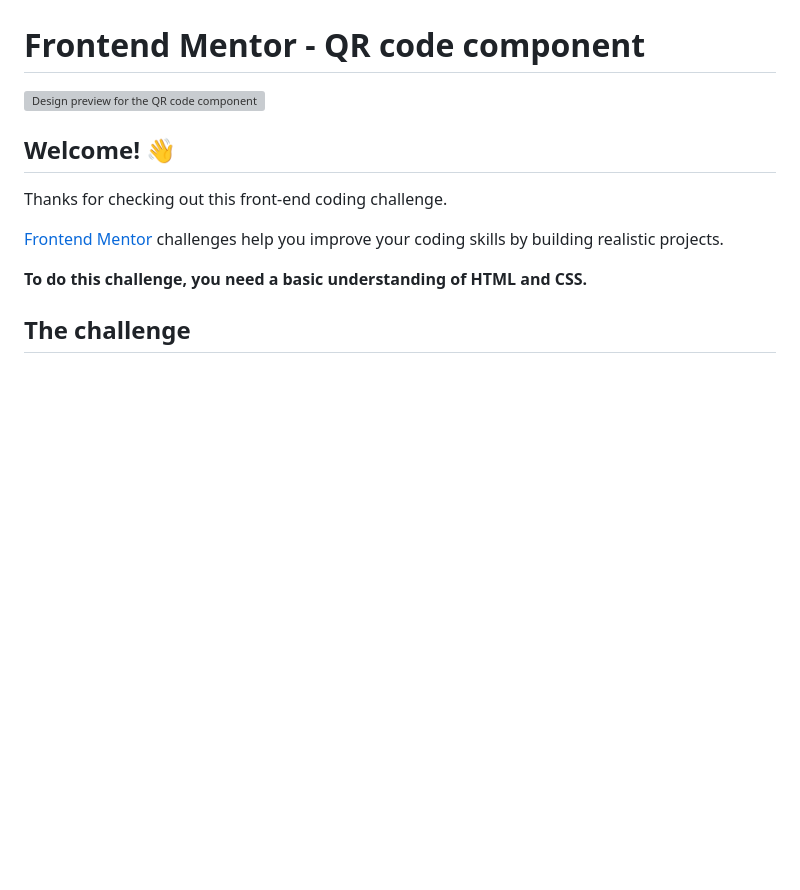
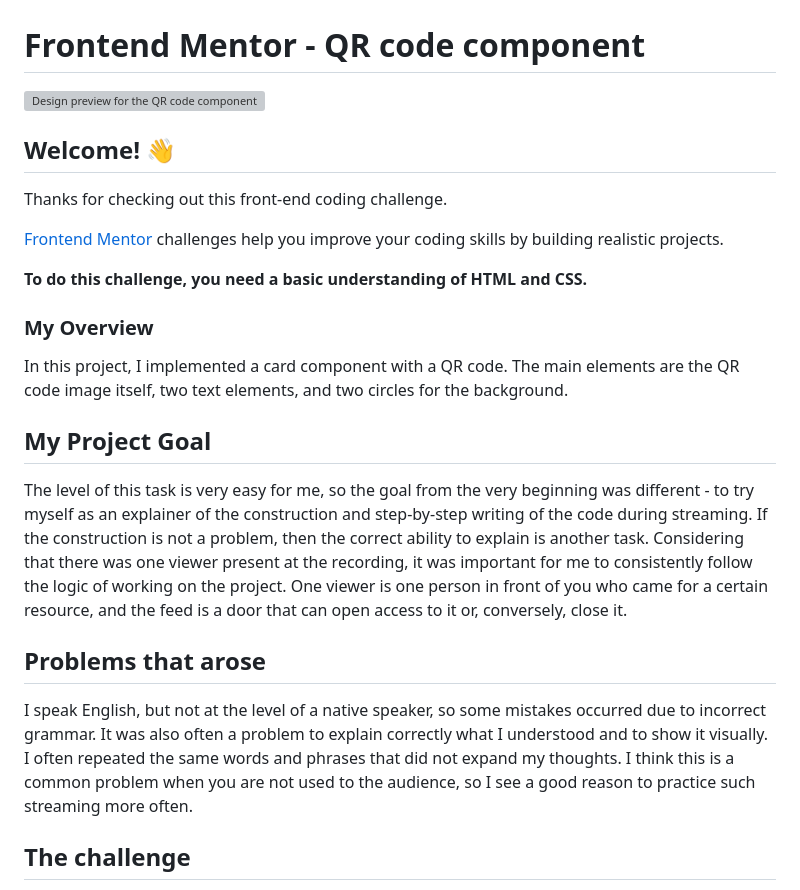
Before and after one commit to Olha-Fursova/QR-code-component, a Markdown page: README.md, the part around the change. Rendered like a GitHub page; blank space fills up the shorter version; grey boxes are pictures that could not be loaded.

```diff
--- a/README.md
+++ b/README.md
@@ -1,6 +1,6 @@
 # Frontend Mentor - QR code component
 
-![Design preview for the QR code component coding challenge](./preview.jpg)
+![Design preview for the QR code component coding challenge](./image/preview.jpg)
 
 ## Welcome! 👋
 
@@ -9,6 +9,20 @@ Thanks for checking out this front-end coding challenge.
 [Frontend Mentor](https://www.frontendmentor.io) challenges help you improve your coding skills by building realistic projects.
 
 **To do this challenge, you need a basic understanding of HTML and CSS.**
+
+### My Overview
+
+In this project, I implemented a card component with a QR code.
+The main elements are the QR code image itself, two text elements, and two circles for the background.
+
+## My Project Goal
+
+The level of this task is very easy for me, so the goal from the very beginning was different - to try myself as an explainer of the construction and step-by-step writing of the code during streaming.
+If the construction is not a problem, then the correct ability to explain is another task. Considering that there was one viewer present at the recording, it was important for me to consistently follow the logic of working on the project. One viewer is one person in front of you who came for a certain resource, and the feed is a door that can open access to it or, conversely, close it.
+
+## Problems that arose
+
+I speak English, but not at the level of a native speaker, so some mistakes occurred due to incorrect grammar. It was also often a problem to explain correctly what I understood and to show it visually. I often repeated the same words and phrases that did not expand my thoughts. I think this is a common problem when you are not used to the audience, so I see a good reason to practice such streaming more often.
 
 ## The challenge
 
```
